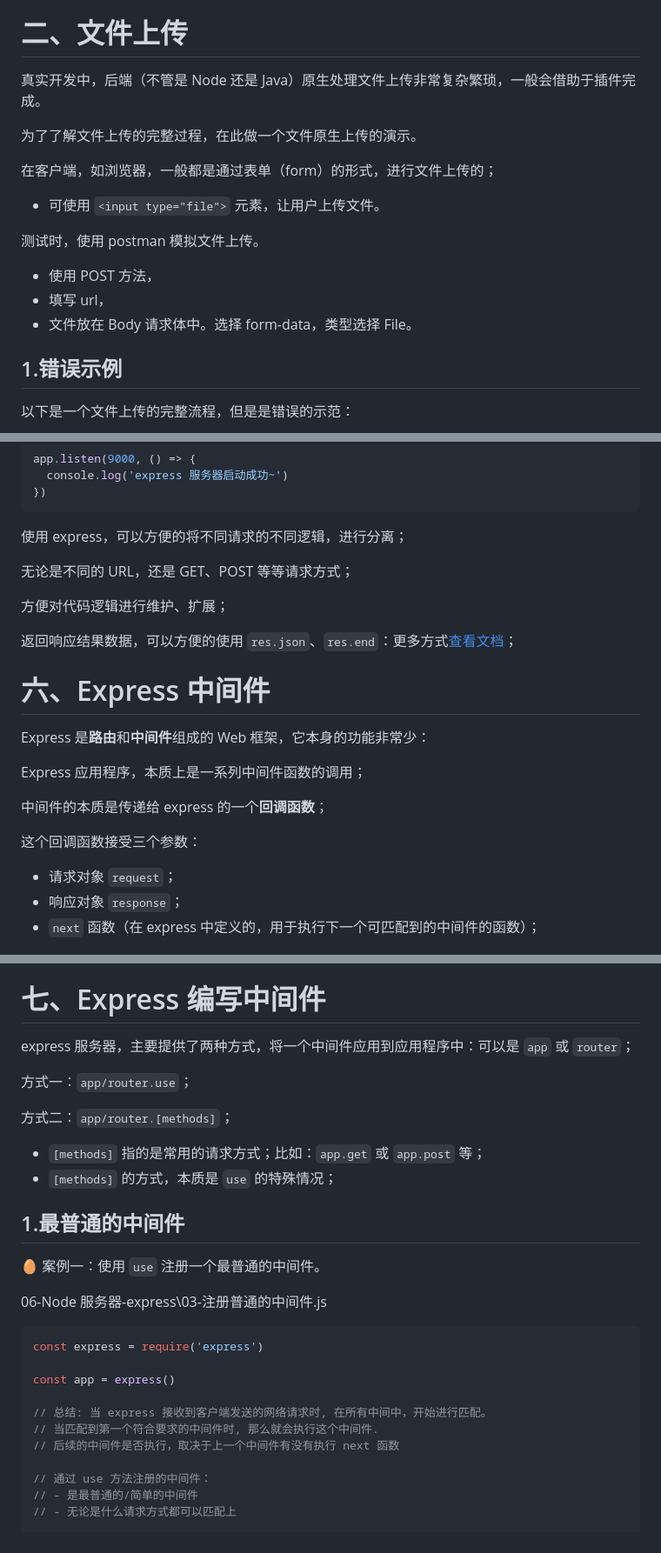
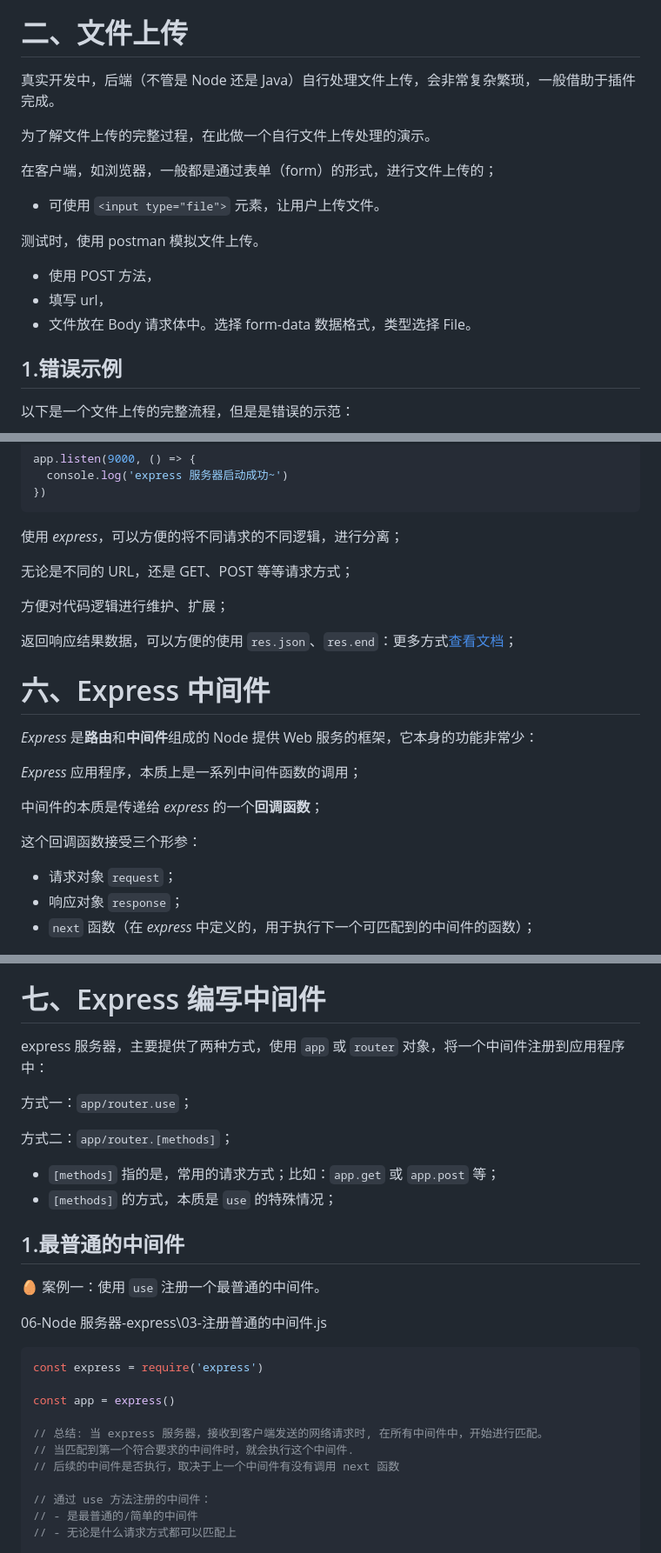
Before and after one commit to Zt2tzzt/NODE-ADVANCED, a Markdown page: 04-http模块-express框架-中间件使用.md, 3 parts joined by grey strips. Shown: that part at 87% size. GitHub-like rendering.

````diff
--- a/04-http模块-express框架-中间件使用.md
+++ b/04-http模块-express框架-中间件使用.md
@@ -76,9 +74,9 @@ req.end() //  req 对象，本质上是可写流，必须要关闭，否则发
 
 # 二、文件上传
 
-真实开发中，后端（不管是 Node 还是 Java）原生处理文件上传非常复杂繁琐，一般会借助于插件完成。
+真实开发中，后端（不管是 Node 还是 Java）自行处理文件上传，会非常复杂繁琐，一般借助于插件完成。
 
-为了了解文件上传的完整过程，在此做一个文件原生上传的演示。
+为了解文件上传的完整过程，在此做一个自行文件上传处理的演示。
 
 在客户端，如浏览器，一般都是通过表单（form）的形式，进行文件上传的；
 
@@ -88,7 +86,7 @@ req.end() //  req 对象，本质上是可写流，必须要关闭，否则发
 
 - 使用 POST 方法，
 - 填写 url，
-- 文件放在 Body 请求体中。选择 form-data，类型选择 File。
+- 文件放在 Body 请求体中。选择 form-data 数据格式，类型选择 File。
 
 ## 1.错误示例
 
@@ -444,7 +445,7 @@ app.listen(9000, () => {
 })
 ```
 
-使用 express，可以方便的将不同请求的不同逻辑，进行分离；
+使用 *express*，可以方便的将不同请求的不同逻辑，进行分离；
 
 无论是不同的 URL，还是 GET、POST 等等请求方式；
 
@@ -454,17 +455,17 @@ app.listen(9000, () => {
 
 # 六、Express 中间件
 
-Express 是**路由**和**中间件**组成的 Web 框架，它本身的功能非常少：
+*Express* 是**路由**和**中间件**组成的 Node 提供 Web 服务的框架，它本身的功能非常少：
 
-Express 应用程序，本质上是一系列中间件函数的调用；
+*Express* 应用程序，本质上是一系列中间件函数的调用；
 
-中间件的本质是传递给 express 的一个**回调函数**；
+中间件的本质是传递给 *express* 的一个**回调函数**；
 
-这个回调函数接受三个参数：
+这个回调函数接受三个形参：
 
 - 请求对象 `request`；
 - 响应对象 `response`；
-- `next` 函数（在 express 中定义的，用于执行下一个可匹配到的中间件的函数）；
+- `next` 函数（在 *express* 中定义的，用于执行下一个可匹配到的中间件的函数）；
 
 <img src="NodeAssets/express中间价.jpg" alt="express中间件" style="zoom:150%;" />
 
@@ -524,13 +525,13 @@ app.listen(9000, () => {
 
 # 七、Express 编写中间件
 
-express 服务器，主要提供了两种方式，将一个中间件应用到应用程序中：可以是 `app` 或 `router`；
+express 服务器，主要提供了两种方式，使用 `app` 或 `router` 对象，将一个中间件注册到应用程序中：
 
 方式一：`app/router.use`；
 
 方式二：`app/router.[methods]`；
 
-- `[methods]` 指的是常用的请求方式；比如：`app.get` 或 `app.post` 等；
+- `[methods]` 指的是，常用的请求方式；比如：`app.get` 或 `app.post` 等；
 - `[methods]` 的方式，本质是 `use` 的特殊情况；
 
 ## 1.最普通的中间件
@@ -544,9 +545,9 @@ const express = require('express')
 
 const app = express()
 
-// 总结: 当 express 接收到客户端发送的网络请求时, 在所有中间中，开始进行匹配。
-// 当匹配到第一个符合要求的中间件时, 那么就会执行这个中间件.
-// 后续的中间件是否执行，取决于上一个中间件有没有执行 next 函数
+// 总结: 当 express 服务器，接收到客户端发送的网络请求时, 在所有中间件中，开始进行匹配。
+// 当匹配到第一个符合要求的中间件时，就会执行这个中间件.
+// 后续的中间件是否执行，取决于上一个中间件有没有调用 next 函数
 
 // 通过 use 方法注册的中间件：
 // - 是最普通的/简单的中间件
````
Also changed, not shown: other parts of 04-http模块-express框架-中间件使用.md (+12 -11 lines).
